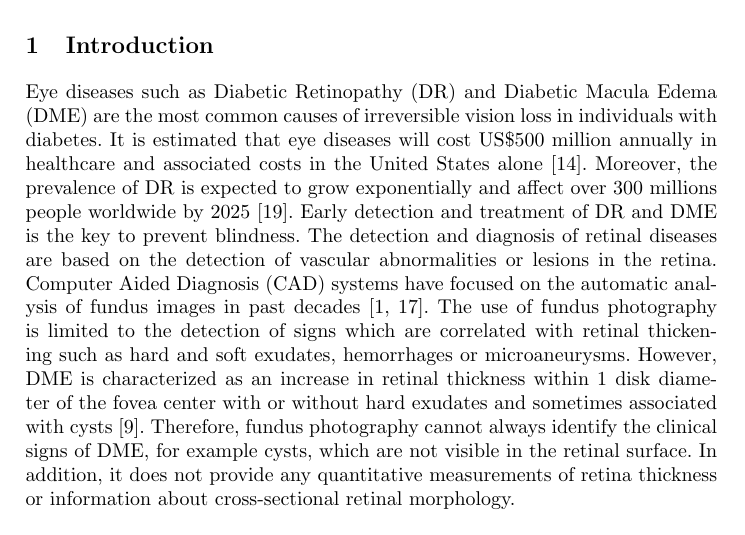
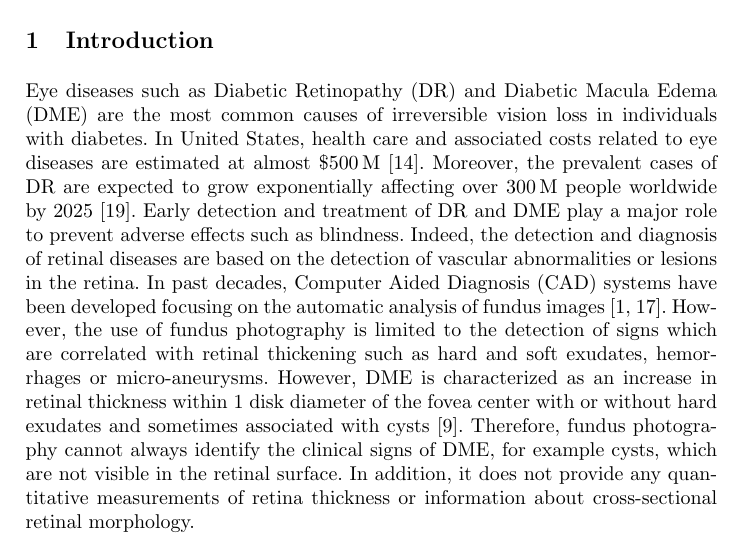
Before and after one commit to I2Cvb/oct-Report, a LaTeX paper (master.tex, which reads content/intro/intro.tex, latex/filesystem/package.tex): part of page 1 of 8, cut so that both start at the same text. Compiled offline with pdfLaTeX.

Commit message:
In the way to correct the introduction

```diff
--- a/content/intro/intro.tex
+++ b/content/intro/intro.tex
@@ -3,10 +3,16 @@
 
 \section{Introduction}
 
-Eye diseases such as \ac{dr} and \ac{dme} are the most common causes of irreversible vision loss in individuals with diabetes. It is estimated that eye diseases will cost US\$500 million annually in healthcare and associated costs in the United States alone~\cite{Sharma2005}. Moreover, the prevalence of DR is expected to grow exponentially and affect over 300 millions people worldwide by 2025~\cite{Wild2004}.
-Early detection and treatment of \ac{dr} and \ac{dme} is the key to prevent blindness.
-The detection and diagnosis of retinal diseases are based on the detection of vascular abnormalities or lesions in the retina. \Ac{cad} systems have focused on the automatic analysis of fundus images in past decades~\cite{Abramoff2010,Trucco2013}.
-The use of fundus photography is limited to the detection of signs which are correlated with retinal thickening such as hard and soft exudates, hemorrhages or microaneurysms.
+Eye diseases such as \ac{dr} and \ac{dme} are the most common causes of irreversible vision loss in individuals with diabetes.
+In United States, health care and associated costs related to eye diseases are estimated at almost \SI{500}[\$]{M}~\cite{Sharma2005}.
+%It is estimated that eye diseases will cost US\$500 million annually in healthcare and associated costs in the United States alone~\cite{Sharma2005}.
+Moreover, the prevalent cases of \ac{dr} are expected to grow exponentially affecting over \SI{300}{M} people worldwide by 2025~\cite{Wild2004}.
+%Moreover, the prevalence of \ac{dr} is expected to grow exponentially and affect over 300 millions people worldwide by 2025~\cite{Wild2004}.
+Early detection and treatment of \ac{dr} and \ac{dme} play a major role to prevent adverse effects such as blindness.
+Indeed, the detection and diagnosis of retinal diseases are based on the detection of vascular abnormalities or lesions in the retina.
+In past decades, \ac{cad} systems have been developed focusing on the automatic analysis of fundus images~\cite{Abramoff2010,Trucco2013}.
+%\Ac{cad} systems have focused on the automatic analysis of fundus images in past decades~\cite{Abramoff2010,Trucco2013}.
+However, the use of fundus photography is limited to the detection of signs which are correlated with retinal thickening such as hard and soft exudates, hemorrhages or micro-aneurysms.
 However, \ac{dme} is characterized as an increase in retinal thickness within 1 disk diameter of the fovea center with or without hard exudates and sometimes associated with cysts~\cite{ETDRSG1985}.
 Therefore, fundus photography cannot always identify the clinical signs of DME, for example cysts, which are not visible in the retinal surface. In addition, it does not provide any quantitative measurements of retina thickness or information about cross-sectional retinal morphology.
 
--- a/latex/filesystem/package.tex
+++ b/latex/filesystem/package.tex
@@ -95,6 +95,11 @@
 
 % SI units
 \usepackage{siunitx}
+% Define the money way to write
+\sisetup{
+  group-four-digits = true,
+  group-separator = {,}
+}
 
 % Nice package with citeauthor
 %\usepackage{natbib}
```
